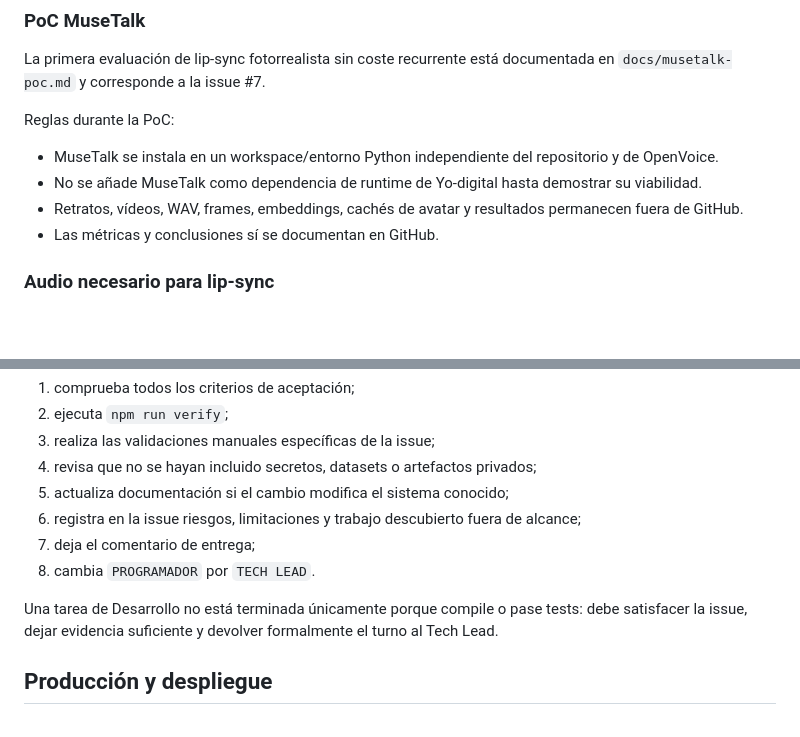
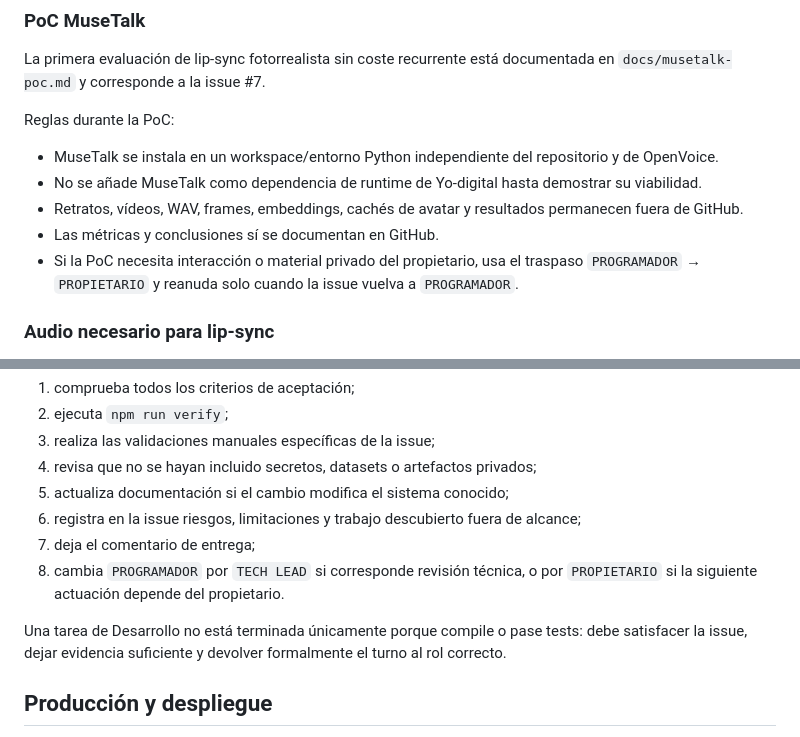
Before and after one commit to mundoinformaticacanaria/yo-digital, a Markdown page: docs/desarrollo.md, 2 parts joined by grey strips. Drawn GitHub-style; blank space fills up the shorter version.

```diff
--- a/docs/desarrollo.md
+++ b/docs/desarrollo.md
@@ -162,6 +177,7 @@ Reglas durante la PoC:
 - No se añade MuseTalk como dependencia de runtime de Yo-digital hasta demostrar su viabilidad.
 - Retratos, vídeos, WAV, frames, embeddings, cachés de avatar y resultados permanecen fuera de GitHub.
 - Las métricas y conclusiones sí se documentan en GitHub.
+- Si la PoC necesita interacción o material privado del propietario, usa el traspaso `PROGRAMADOR` → `PROPIETARIO` y reanuda solo cuando la issue vuelva a `PROGRAMADOR`.
 
 ### Audio necesario para lip-sync
 
@@ -239,9 +255,9 @@ Antes de entregar:
 5. actualiza documentación si el cambio modifica el sistema conocido;
 6. registra en la issue riesgos, limitaciones y trabajo descubierto fuera de alcance;
 7. deja el comentario de entrega;
-8. cambia `PROGRAMADOR` por `TECH LEAD`.
+8. cambia `PROGRAMADOR` por `TECH LEAD` si corresponde revisión técnica, o por `PROPIETARIO` si la siguiente actuación depende del propietario.
 
-Una tarea de Desarrollo no está terminada únicamente porque compile o pase tests: debe satisfacer la issue, dejar evidencia suficiente y devolver formalmente el turno al Tech Lead.
+Una tarea de Desarrollo no está terminada únicamente porque compile o pase tests: debe satisfacer la issue, dejar evidencia suficiente y devolver formalmente el turno al rol correcto.
 
 ## Producción y despliegue
 
```
Also changed, not shown: other parts of docs/desarrollo.md (+22 -7 lines).
